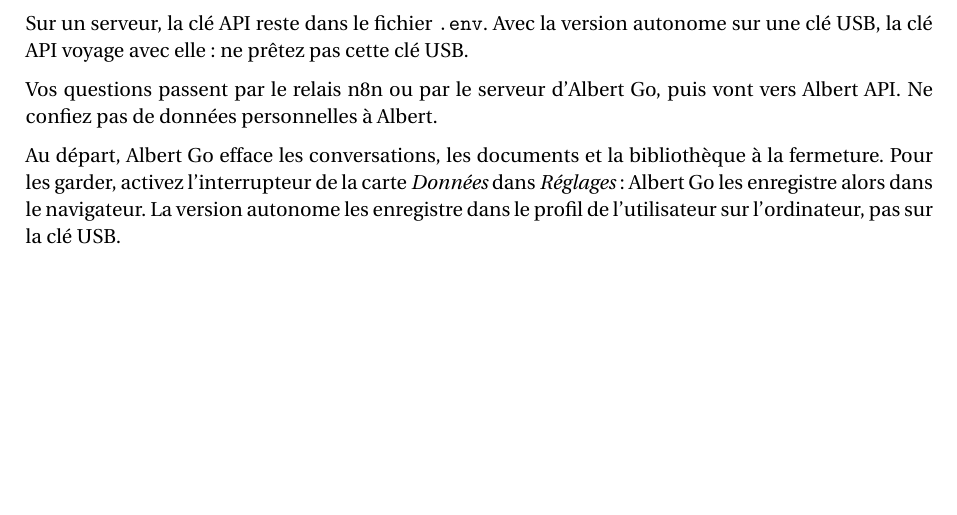
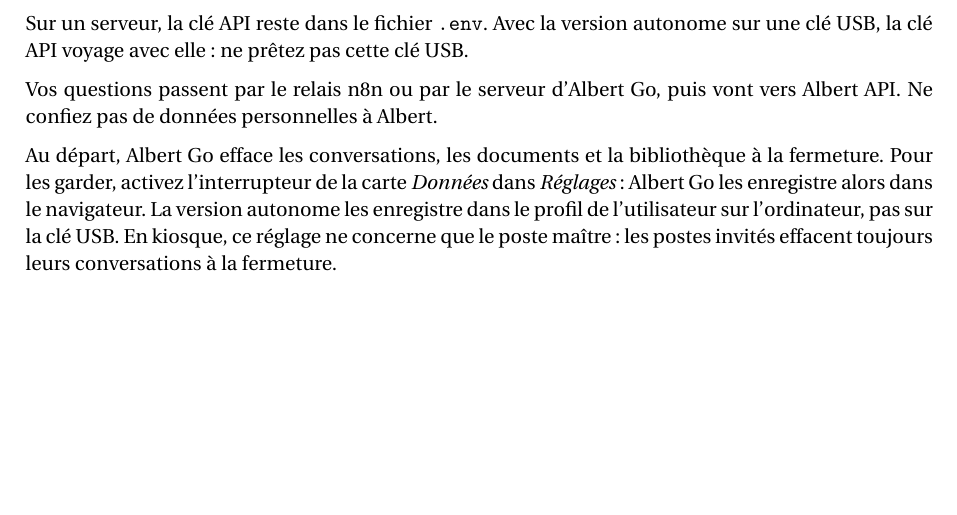
Before and after one commit to obook/albert-go, a LaTeX document (docs/documentation.tex): part of page 8 of 10, cut so that both start at the same text. Compiled offline with pdfLaTeX.

Commit message:
docs(notice): Préciser le mode partagé en kiosque

```diff
--- a/docs/documentation.tex
+++ b/docs/documentation.tex
@@ -295,7 +295,7 @@
 
 Vos questions passent par le relais n8n ou par le serveur d'Albert Go, puis vont vers Albert API. Ne confiez pas de données personnelles à Albert.
 
-Au départ, Albert Go efface les conversations, les documents et la bibliothèque à la fermeture. Pour les garder, activez l'interrupteur de la carte \emph{Données} dans \emph{Réglages} : Albert Go les enregistre alors dans le navigateur. La version autonome les enregistre dans le profil de l'utilisateur sur l'ordinateur, pas sur la clé USB.
+Au départ, Albert Go efface les conversations, les documents et la bibliothèque à la fermeture. Pour les garder, activez l'interrupteur de la carte \emph{Données} dans \emph{Réglages} : Albert Go les enregistre alors dans le navigateur. La version autonome les enregistre dans le profil de l'utilisateur sur l'ordinateur, pas sur la clé USB. En kiosque, ce réglage ne concerne que le poste maître : les postes invités effacent toujours leurs conversations à la fermeture.
 
 %
 % Annexes
```
Also changed, not shown: docs/documentation.pdf.
